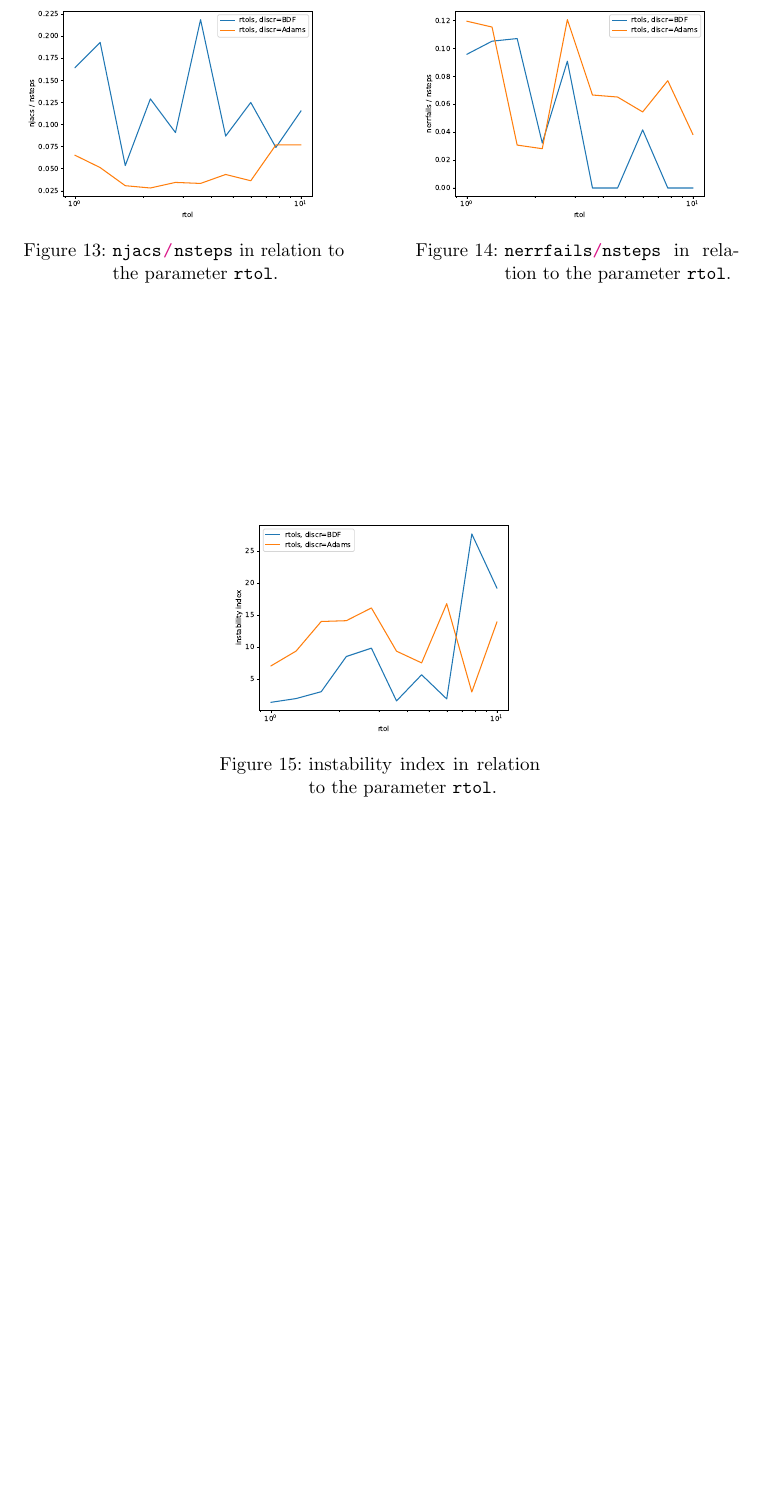
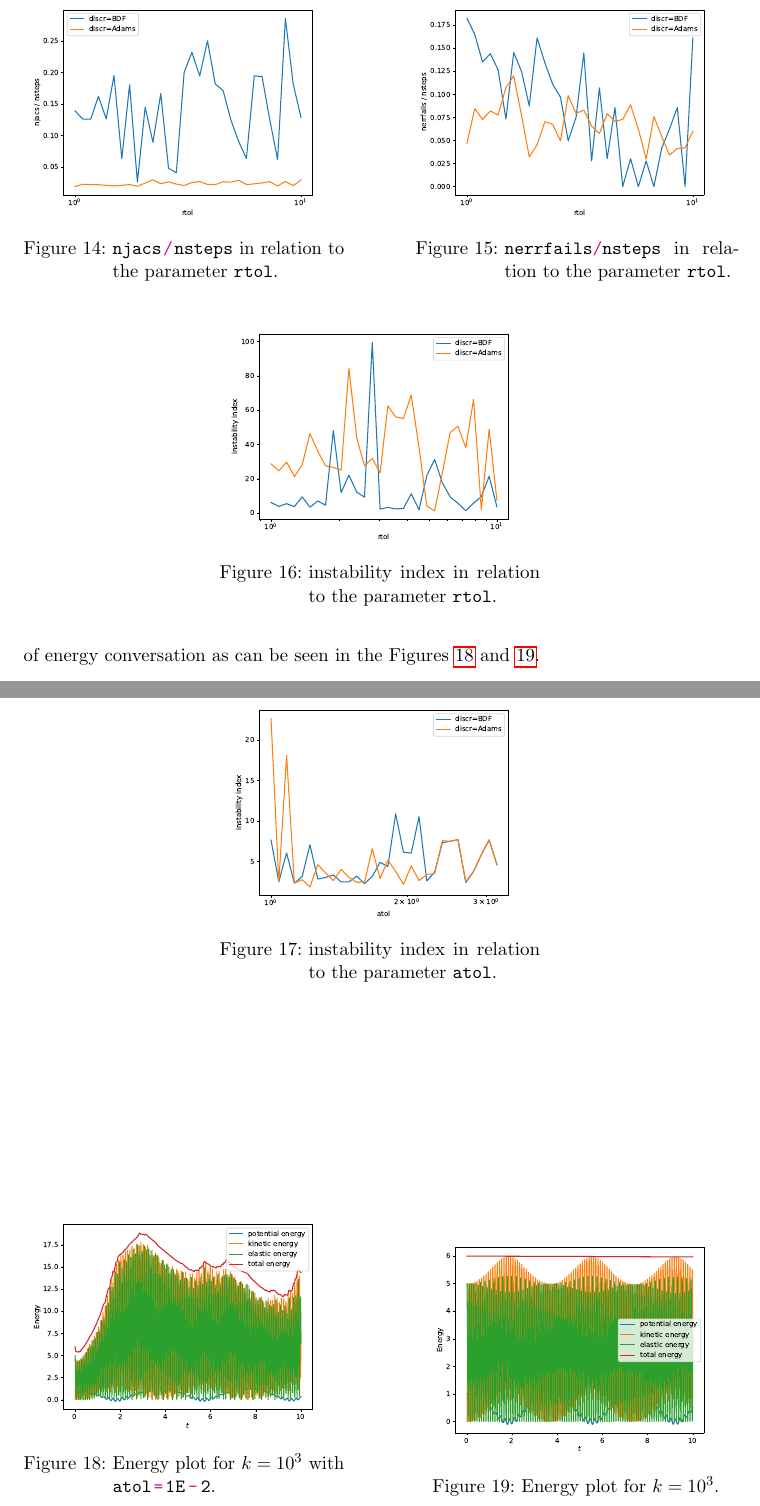
Before and after one commit to TheoKoppenhoefer/simulation-tools-VT23, a LaTeX document (ReportProject1/Report_Project1.tex): part of page 5 of 5 before the commit and two parts of pages 5 and 6 of 6 after it, the two joined at a grey line, cut at the place of the change, the shorter picture padded with empty space. Compiled offline with pdfLaTeX.

Commit message:
Updated the Report.

```diff
--- a/ReportProject1/Report_Project1.tex
+++ b/ReportProject1/Report_Project1.tex
@@ -179,6 +179,7 @@
 \DeclareMathOperator{\graph}{graph}			% graph
 \DeclareMathOperator{\sgn}{sgn}			% sign
 \DeclareMathOperator{\BMO}{BMO}			% BMO
+\DeclareMathOperator{\mean}{mean}			% BMO
 %\DeclareMathOperator{\B}{B}			% BMO
 
 % inner product (scalar product) via \inner{v, w}
@@ -407,6 +416,35 @@ We now test the influence of the parameter \pyth{rtol} on the methods BDF and Ad
 
 \subsection*{Testing the parameter atol}
 
+If we test the \pyth{atol} parameter on the Adams and Newton method analogously to the test of the \pyth{rtol} parameter we once again get an instability index that is significantly above the value for the method in which we did not specify this value as can be seen in Figure \ref{pl:stability3}. In either case we observe that fixing the tolerance seems to come at the cost of energy conversation as can be seen in the Figures \ref{pl:energy2} and \ref{pl:energy3}.
+
+
+\begin{figure}[h]
+\centering
+\begin{minipage}[b]{0.45\textwidth}
+\centering
+\includegraphics[width=\textwidth]{../Plots/Task4/Figure_404}
+\caption{instability index in relation to the parameter \pyth{atol}.}
+\label{pl:stability3}
+\end{minipage}
+\end{figure}
+
+\begin{figure}[h]
+\centering
+\begin{minipage}[b]{0.45\textwidth}
+\centering
+\includegraphics[width=\textwidth]{../Plots/Task4/Figure_450}
+\caption{Energy plot for $k=10^3$ with \pyth{atol=1E-2}.}
+\label{pl:energy2}
+\end{minipage}
+\hfill
+\begin{minipage}[b]{0.45\textwidth}
+\centering
+\includegraphics[width=\textwidth]{../Plots/Task4/Figure_451}
+\caption{Energy plot for $k=10^3$.}
+\label{pl:energy3}
+\end{minipage}
+\end{figure}
 
 
 \nocite{*}
```
Also changed, not shown: Drawings/pendulum.pdf (added), Drawings/pendulum.pdf_tex (added), Drawings/pendulum.svg (added), Plots/Task4/Figure_0.pdf (added), Plots/Task4/Figure_200.pdf, Plots/Task4/Figure_201.pdf, Plots/Task4/Figure_202.pdf, Plots/Task4/Figure_203.pdf, Plots/Task4/Figure_204.pdf, Plots/Task4/Figure_210.pdf, Plots/Task4/Figure_211.pdf, Plots/Task4/Figure_212.pdf, Plots/Task4/Figure_300.pdf, Plots/Task4/Figure_301.pdf, 18 more files, 1 other file.
